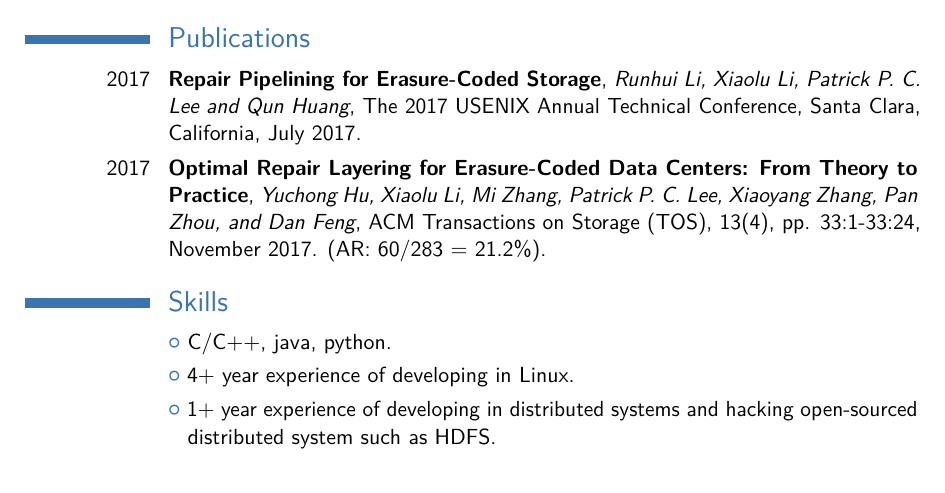
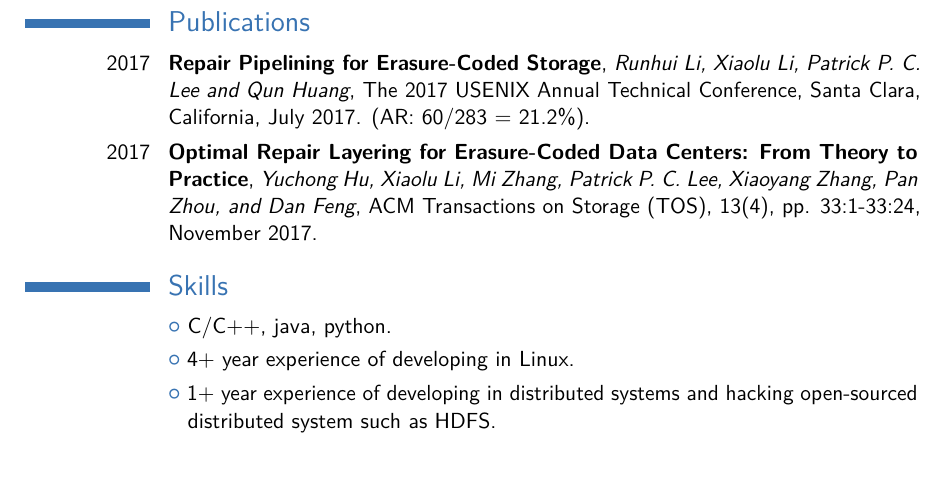
Before and after one commit to ukulililixl/ukulililixl.github.io, a LaTeX CV (cv/main.tex): part of page 1 of 2, cut so that both start at the same text. Compiled offline with pdfLaTeX.

Commit message:
update cv

```diff
--- a/cv/main.tex
+++ b/cv/main.tex
@@ -89,8 +89,8 @@
 %\cventry{2014}{Student Cluster Competition}{Ranking $3^{rd}$}{SC14, New Orleans}{}{A teammate and I worked on optimizing a molecular dynamic software called \texttt{NAMD} on our student cluster. We got the highest score for this application.}
 
 \section{Publications}
-\cventry{2017}{Repair Pipelining for Erasure-Coded Storage}{Runhui Li, Xiaolu Li, Patrick P. C. Lee and Qun Huang}{The 2017 USENIX Annual Technical Conference}{Santa Clara, California, July 2017}{}
-\cventry{2017}{Optimal Repair Layering for Erasure-Coded Data Centers: From Theory to Practice}{Yuchong Hu, Xiaolu Li, Mi Zhang, Patrick P. C. Lee, Xiaoyang Zhang, Pan Zhou, and Dan Feng}{ACM Transactions on Storage (TOS)}{13(4), pp. 33:1-33:24, November 2017. (AR: 60/283 = 21.2\%)}{}
+\cventry{2017}{Repair Pipelining for Erasure-Coded Storage}{Runhui Li, Xiaolu Li, Patrick P. C. Lee and Qun Huang}{The 2017 USENIX Annual Technical Conference}{Santa Clara, California, July 2017. (AR: 60/283 = 21.2\%)}{}
+\cventry{2017}{Optimal Repair Layering for Erasure-Coded Data Centers: From Theory to Practice}{Yuchong Hu, Xiaolu Li, Mi Zhang, Patrick P. C. Lee, Xiaoyang Zhang, Pan Zhou, and Dan Feng}{ACM Transactions on Storage (TOS)}{13(4), pp. 33:1-33:24, November 2017}{}
 % \section{Languages}
 % \cvitemwithcomment{Language 1}{Skill level}{Comment}
 % \cvitemwithcomment{Language 2}{Skill level}{Comment}
```
Also changed, not shown: cv/xiaolu_cv_1.pdf (added), cv/xiaolu_cv_2.pdf (added), cv/xiaolu_cv_3.pdf (added), cv/xiaolu_cv_comments.pdf (added).
